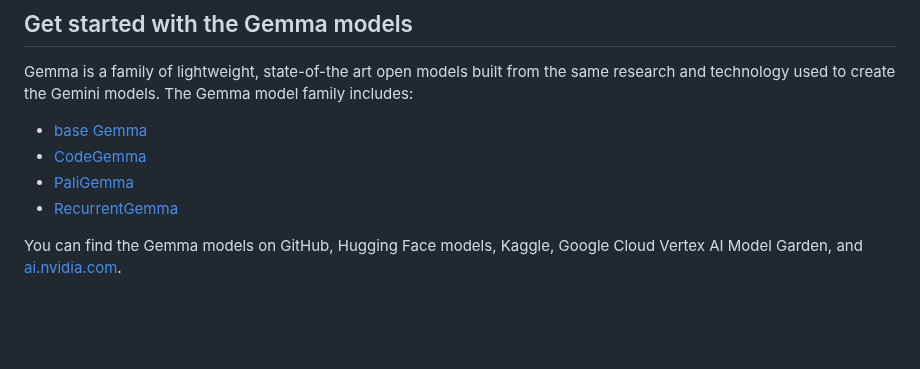
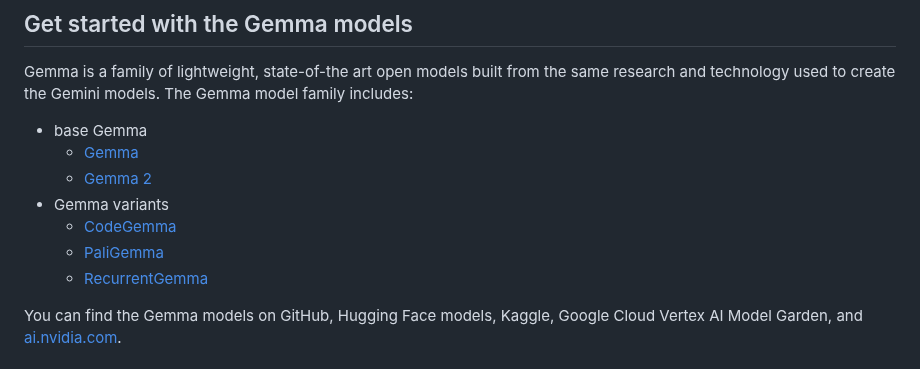
Before and after one commit to google-gemini/gemma-cookbook, a Markdown page: README.md, the part around the change. Rendered like a GitHub page; blank space fills up the shorter version.

Commit message:
add gemma 2 model card link

```diff
--- a/README.md
+++ b/README.md
@@ -3,10 +3,13 @@ This is a collection of guides and examples for [Google Gemma](https://ai.google
 
 ## Get started with the Gemma models
 Gemma is a family of lightweight, state-of-the art open models built from the same research and technology used to create the Gemini models. The Gemma model family includes:
-* [base Gemma](https://ai.google.dev/gemma/docs/model_card)
-* [CodeGemma](https://ai.google.dev/gemma/docs/codegemma)
-* [PaliGemma](https://ai.google.dev/gemma/docs/paligemma)
-* [RecurrentGemma](https://ai.google.dev/gemma/docs/recurrentgemma)
+* base Gemma
+  * [Gemma](https://ai.google.dev/gemma/docs/model_card)
+  * [Gemma 2](https://ai.google.dev/gemma/docs/model_card_2)
+* Gemma variants
+  * [CodeGemma](https://ai.google.dev/gemma/docs/codegemma)
+  * [PaliGemma](https://ai.google.dev/gemma/docs/paligemma)
+  * [RecurrentGemma](https://ai.google.dev/gemma/docs/recurrentgemma)
 
 You can find the Gemma models on GitHub, Hugging Face models, Kaggle, Google Cloud Vertex AI Model Garden, and [ai.nvidia.com](ai.nvidia.com).
 
```
